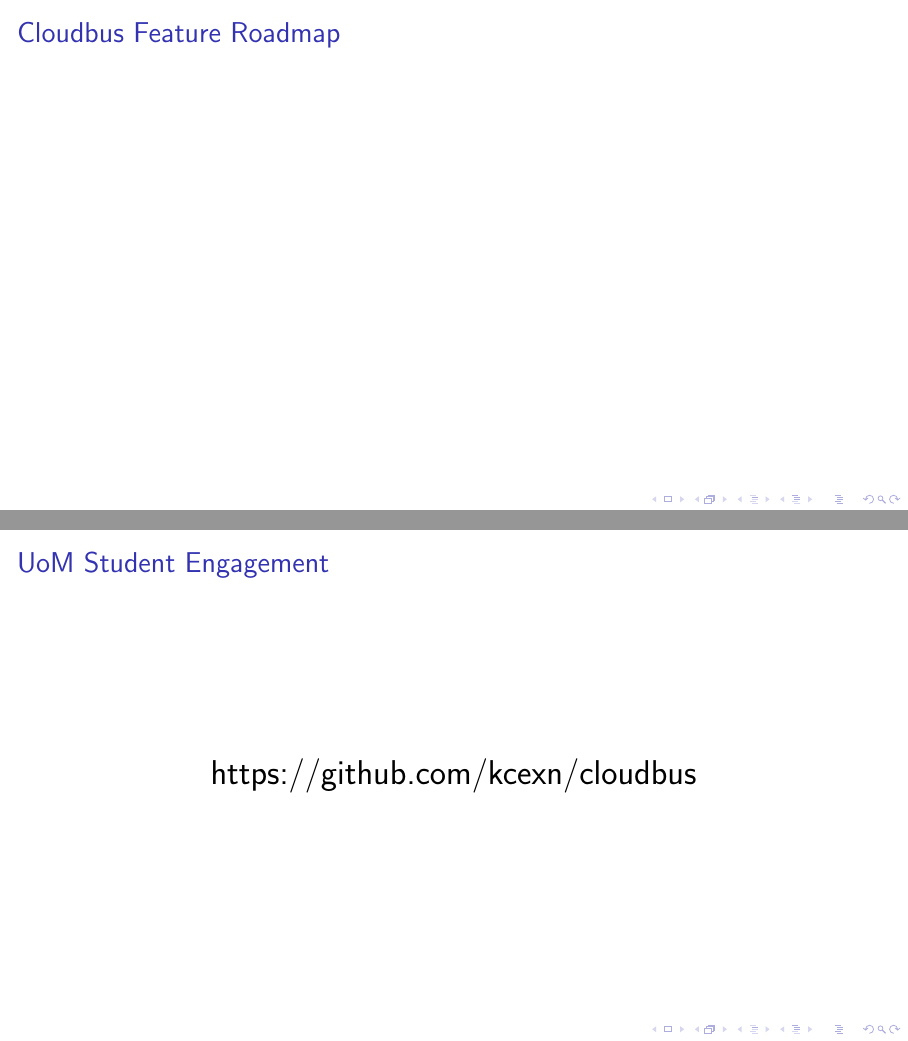
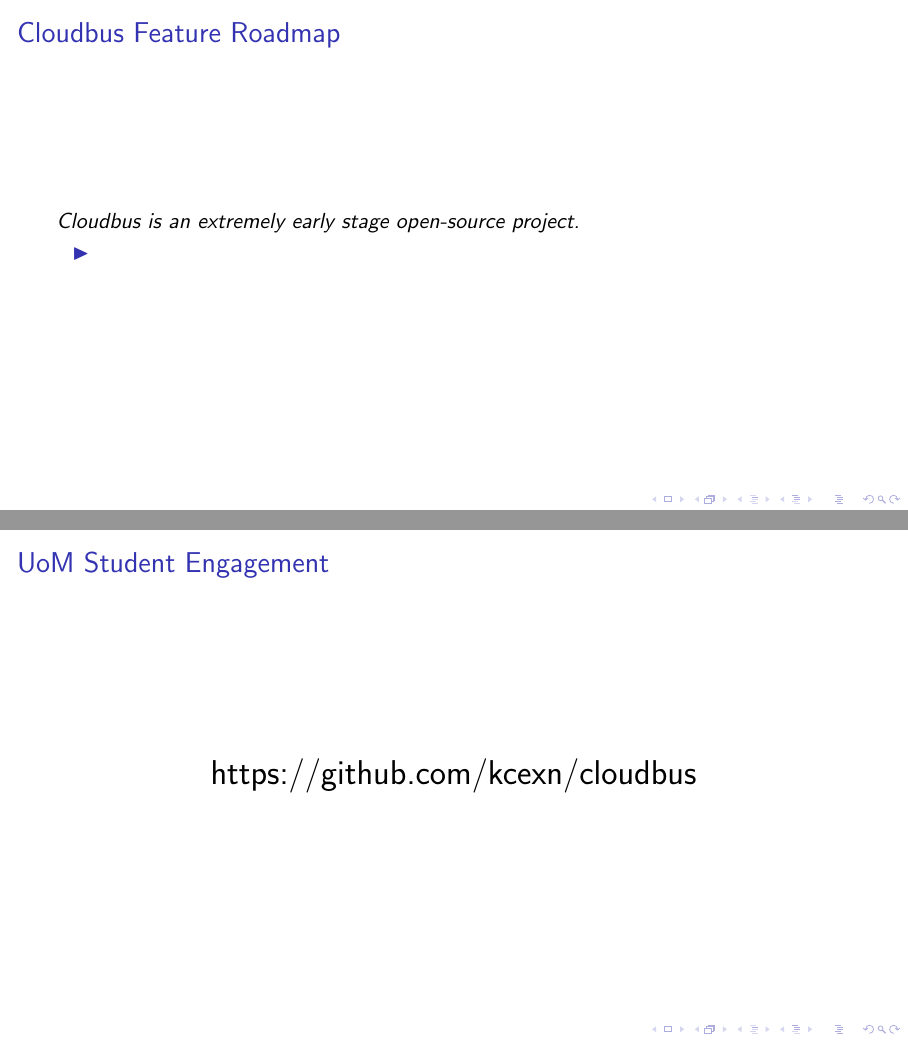
Before and after one commit to kcexn/cloudbus, LaTeX slides (presentations/UoM Architecture and Dynamic Rate Limiting/uom-architecture.tex, which reads presentations/UoM Architecture and Dynamic Rate Limiting/frames/roadmap.tex): pages 5 and 6 of 6, joined at a grey line. Compiled offline with pdfLaTeX; a LaTeX package or settings file that is missing is left out.

Commit message:
txs auto checkin

```diff
--- a/presentations/UoM Architecture and Dynamic Rate Limiting/frames/roadmap.tex
+++ b/presentations/UoM Architecture and Dynamic Rate Limiting/frames/roadmap.tex
@@ -1,3 +1,7 @@
 \begin{frame}
 	\frametitle{Cloudbus Feature Roadmap}
+	\emph{Cloudbus is an extremely early stage open-source project.}
+	\begin{itemize}
+		\item
+	\end{itemize}
 \end{frame}
```
